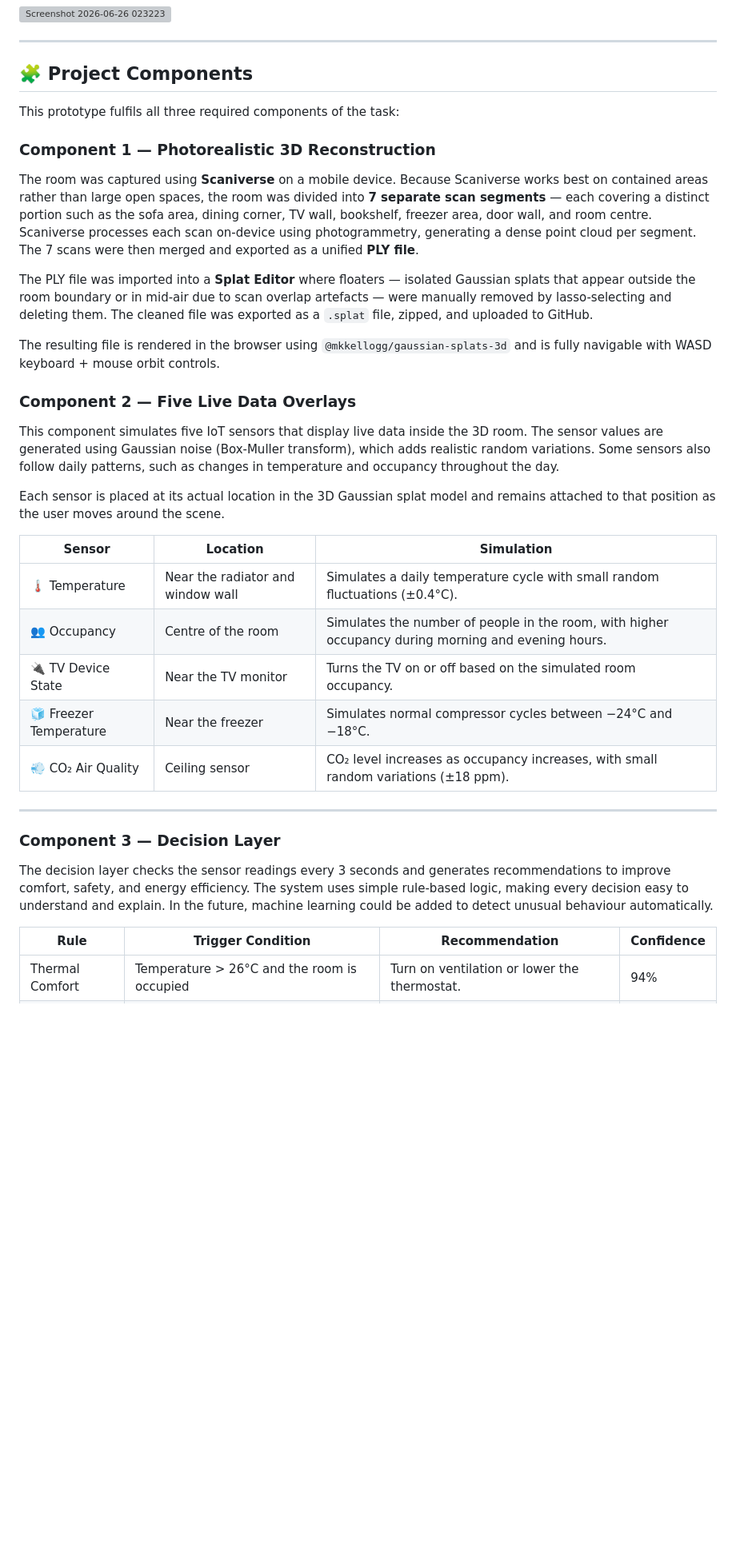
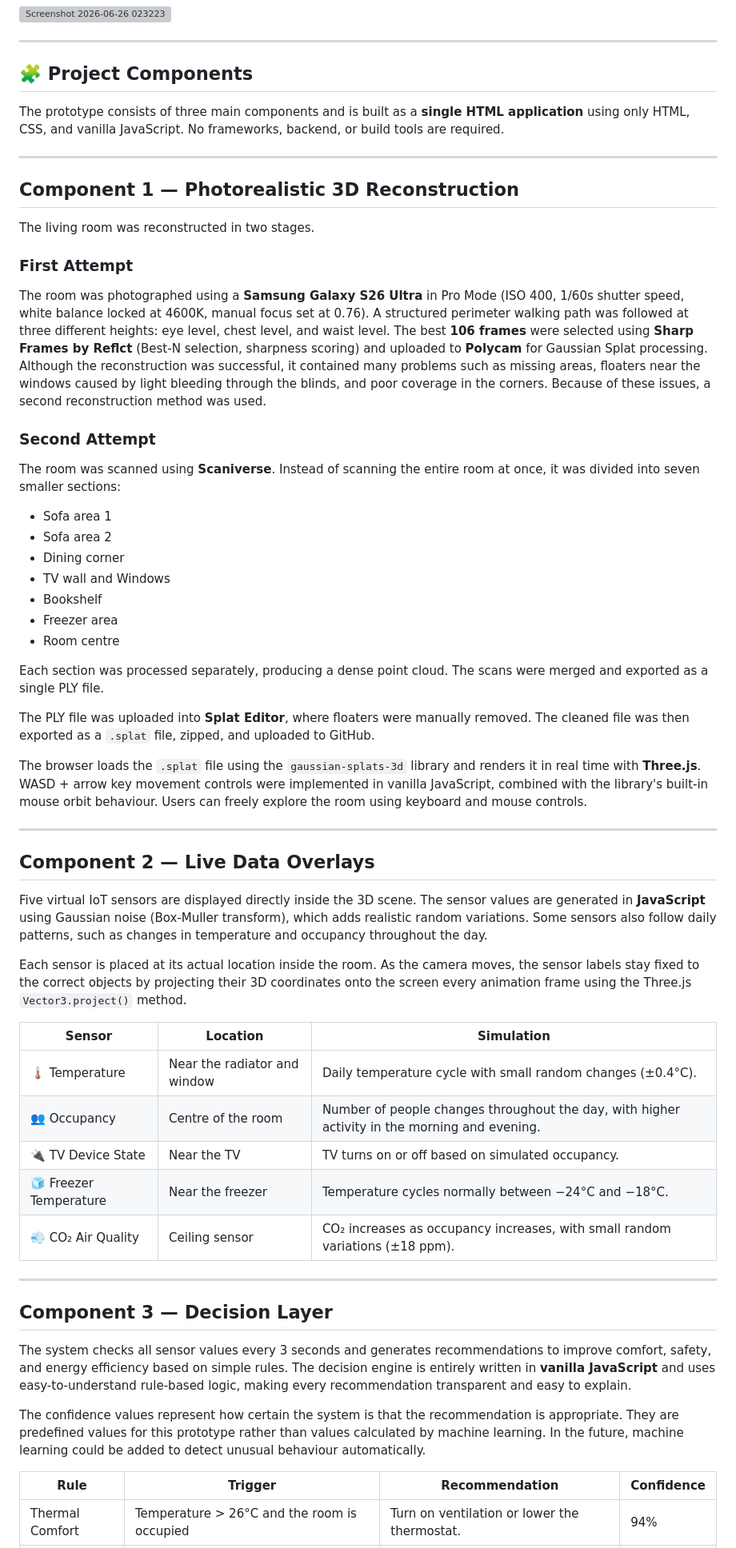
Before and after one commit to skokubpro/digital-twin-prototype, a Markdown page: README.md, the part around one of its changes. Shown at 80% size. GitHub-like rendering; blank space fills up the shorter version; grey boxes are pictures that could not be loaded.

Commit message:
Enhance README with project details and structure
Expanded project documentation with detailed descriptions of components, technology stack, and limitations.

```diff
--- a/README.md
+++ b/README.md
@@ -14,38 +14,62 @@ A browser-based digital twin of a real living room built using **3D Gaussian Spl
 
 ## 🧩 Project Components
 
-This prototype fulfils all three required components of the task:
 
-### Component 1 — Photorealistic 3D Reconstruction
+The prototype consists of three main components and is built as a **single HTML application** using only HTML, CSS, and vanilla JavaScript. No frameworks, backend, or build tools are required.
 
-The room was captured using **Scaniverse** on a mobile device. Because Scaniverse works best on contained areas rather than large open spaces, the room was divided into **7 separate scan segments** — each covering a distinct portion such as the sofa area, dining corner, TV wall, bookshelf, freezer area, door wall, and room centre. Scaniverse processes each scan on-device using photogrammetry, generating a dense point cloud per segment. The 7 scans were then merged and exported as a unified **PLY file**.
+---
 
-The PLY file was imported into a **Splat Editor** where floaters — isolated Gaussian splats that appear outside the room boundary or in mid-air due to scan overlap artefacts — were manually removed by lasso-selecting and deleting them. The cleaned file was exported as a `.splat` file, zipped, and uploaded to GitHub.
+## Component 1 — Photorealistic 3D Reconstruction
 
-The resulting file is rendered in the browser using `@mkkellogg/gaussian-splats-3d` and is fully navigable with WASD keyboard + mouse orbit controls.
+The living room was reconstructed in two stages.
 
-### Component 2 — Five Live Data Overlays
+### First Attempt
 
+The room was photographed using a **Samsung Galaxy S26 Ultra** in Pro Mode (ISO 400, 1/60s shutter speed, white balance locked at 4600K, manual focus set at 0.76). A structured perimeter walking path was followed at three different heights: eye level, chest level, and waist level. The best **106 frames** were selected using **Sharp Frames by Reflct** (Best-N selection, sharpness scoring) and uploaded to **Polycam** for Gaussian Splat processing. Although the reconstruction was successful, it contained many problems such as missing areas, floaters near the windows caused by light bleeding through the blinds, and poor coverage in the corners. Because of these issues, a second reconstruction method was used.
 
-This component simulates five IoT sensors that display live data inside the 3D room. The sensor values are generated using Gaussian noise (Box-Muller transform), which adds realistic random variations. Some sensors also follow daily patterns, such as changes in temperature and occupancy throughout the day.
+### Second Attempt
 
-Each sensor is placed at its actual location in the 3D Gaussian splat model and remains attached to that position as the user moves around the scene.
+The room was scanned using **Scaniverse**. Instead of scanning the entire room at once, it was divided into seven smaller sections:
+
+- Sofa area 1
+- Sofa area 2
+- Dining corner
+- TV wall and Windows
+- Bookshelf
+- Freezer area
+- Room centre
+
+Each section was processed separately, producing a dense point cloud. The scans were merged and exported as a single PLY file.
+
+The PLY file was uploaded into **Splat Editor**, where floaters were manually removed. The cleaned file was then exported as a `.splat` file, zipped, and uploaded to GitHub.
+
+The browser loads the `.splat` file using the `gaussian-splats-3d` library and renders it in real time with **Three.js**. WASD + arrow key movement controls were implemented in vanilla JavaScript, combined with the library's built-in mouse orbit behaviour. Users can freely explore the room using keyboard and mouse controls.
+
+---
+
+## Component 2 — Live Data Overlays
+
+Five virtual IoT sensors are displayed directly inside the 3D scene. The sensor values are generated in **JavaScript** using Gaussian noise (Box-Muller transform), which adds realistic random variations. Some sensors also follow daily patterns, such as changes in temperature and occupancy throughout the day.
+
+Each sensor is placed at its actual location inside the room. As the camera moves, the sensor labels stay fixed to the correct objects by projecting their 3D coordinates onto the screen every animation frame using the Three.js `Vector3.project()` method.
 
 | Sensor | Location | Simulation |
 |---|---|---|
-| 🌡️ Temperature | Near the radiator and window wall | Simulates a daily temperature cycle with small random fluctuations (±0.4°C). |
-| 👥 Occupancy | Centre of the room | Simulates the number of people in the room, with higher occupancy during morning and evening hours. |
-| 🔌 TV Device State | Near the TV monitor | Turns the TV on or off based on the simulated room occupancy. |
-| 🧊 Freezer Temperature | Near the freezer | Simulates normal compressor cycles between −24°C and −18°C. |
-| 💨 CO₂ Air Quality | Ceiling sensor | CO₂ level increases as occupancy increases, with small random variations (±18 ppm). |
+| 🌡️ Temperature | Near the radiator and window | Daily temperature cycle with small random changes (±0.4°C). |
+| 👥 Occupancy | Centre of the room | Number of people changes throughout the day, with higher activity in the morning and evening. |
+| 🔌 TV Device State | Near the TV | TV turns on or off based on simulated occupancy. |
+| 🧊 Freezer Temperature | Near the freezer | Temperature cycles normally between −24°C and −18°C. |
+| 💨 CO₂ Air Quality | Ceiling sensor | CO₂ increases as occupancy increases, with small random variations (±18 ppm). |
 
 ---
 
-### Component 3 — Decision Layer
+## Component 3 — Decision Layer
 
-The decision layer checks the sensor readings every 3 seconds and generates recommendations to improve comfort, safety, and energy efficiency. The system uses simple rule-based logic, making every decision easy to understand and explain. In the future, machine learning could be added to detect unusual behaviour automatically.
+The system checks all sensor values every 3 seconds and generates recommendations to improve comfort, safety, and energy efficiency based on simple rules. The decision engine is entirely written in **vanilla JavaScript** and uses easy-to-understand rule-based logic, making every recommendation transparent and easy to explain.
 
-| Rule | Trigger Condition | Recommendation | Confidence |
+The confidence values represent how certain the system is that the recommendation is appropriate. They are predefined values for this prototype rather than values calculated by machine learning. In the future, machine learning could be added to detect unusual behaviour automatically.
+
+| Rule | Trigger | Recommendation | Confidence |
 |---|---|---|---|
 | Thermal Comfort | Temperature > 26°C and the room is occupied | Turn on ventilation or lower the thermostat. | 94% |
 | Energy Saving | TV is ON and occupancy = 0 | Turn off the TV automatically to save energy. | 97% |
```
Also changed, not shown: other parts of README.md (+110 -0 lines).
